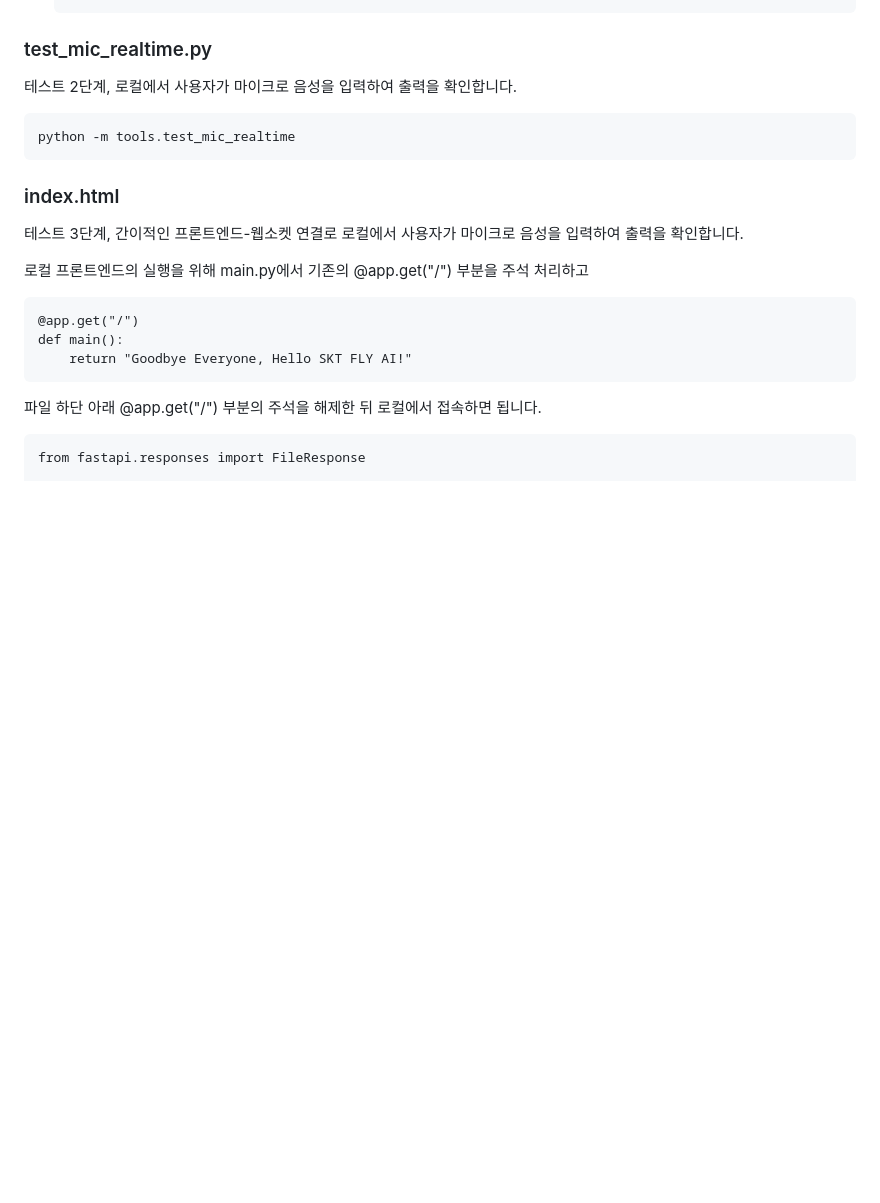
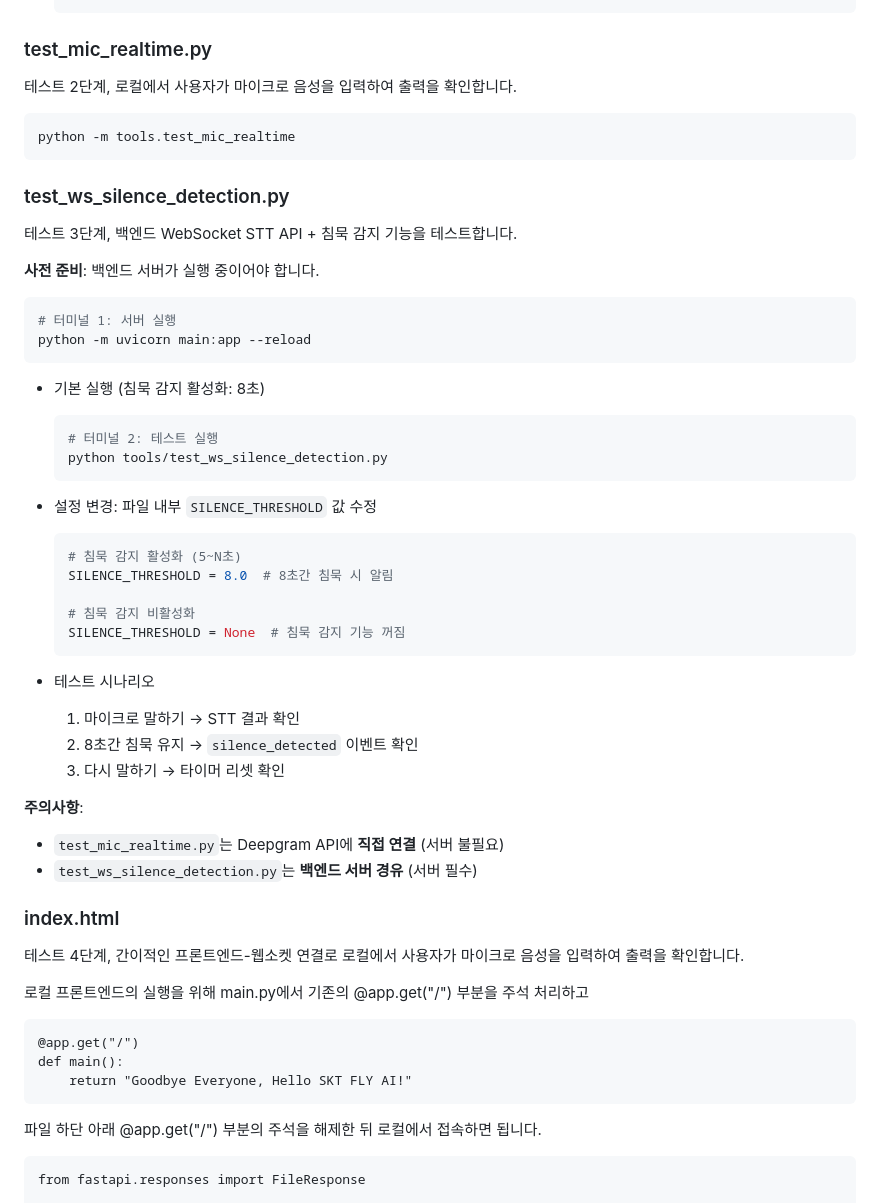
Before and after one commit to skt-dorandoran/backend, a Markdown page: tools/README.md, the part around the change. Rendered like a GitHub page; blank space fills up the shorter version.

Commit message:
수정) tools/README.md에서 누락되었던 test_ws_silence_detection 내용 복구

````diff
--- a/tools/README.md
+++ b/tools/README.md
@@ -45,8 +45,41 @@
 python -m tools.test_mic_realtime
 ```
 
+### test_ws_silence_detection.py
+테스트 3단계, 백엔드 WebSocket STT API + 침묵 감지 기능을 테스트합니다.
+
+**사전 준비**: 백엔드 서버가 실행 중이어야 합니다.
+```bash
+# 터미널 1: 서버 실행
+python -m uvicorn main:app --reload
+```
+
+- 기본 실행 (침묵 감지 활성화: 8초)
+    ```bash
+    # 터미널 2: 테스트 실행
+    python tools/test_ws_silence_detection.py
+    ```
+
+- 설정 변경: 파일 내부 `SILENCE_THRESHOLD` 값 수정
+    ```python
+    # 침묵 감지 활성화 (5~N초)
+    SILENCE_THRESHOLD = 8.0  # 8초간 침묵 시 알림
+
+    # 침묵 감지 비활성화
+    SILENCE_THRESHOLD = None  # 침묵 감지 기능 꺼짐
+    ```
+
+- 테스트 시나리오
+    1. 마이크로 말하기 → STT 결과 확인
+    2. 8초간 침묵 유지 → `silence_detected` 이벤트 확인
+    3. 다시 말하기 → 타이머 리셋 확인
+
+**주의사항**:
+- `test_mic_realtime.py`는 Deepgram API에 **직접 연결** (서버 불필요)
+- `test_ws_silence_detection.py`는 **백엔드 서버 경유** (서버 필수)
+
 ### index.html
-테스트 3단계, 간이적인 프론트엔드-웹소켓 연결로 로컬에서 사용자가 마이크로 음성을 입력하여 출력을 확인합니다.
+테스트 4단계, 간이적인 프론트엔드-웹소켓 연결로 로컬에서 사용자가 마이크로 음성을 입력하여 출력을 확인합니다.
 
 로컬 프론트엔드의 실행을 위해 main.py에서 기존의 @app.get("/") 부분을 주석 처리하고
 ```
````
